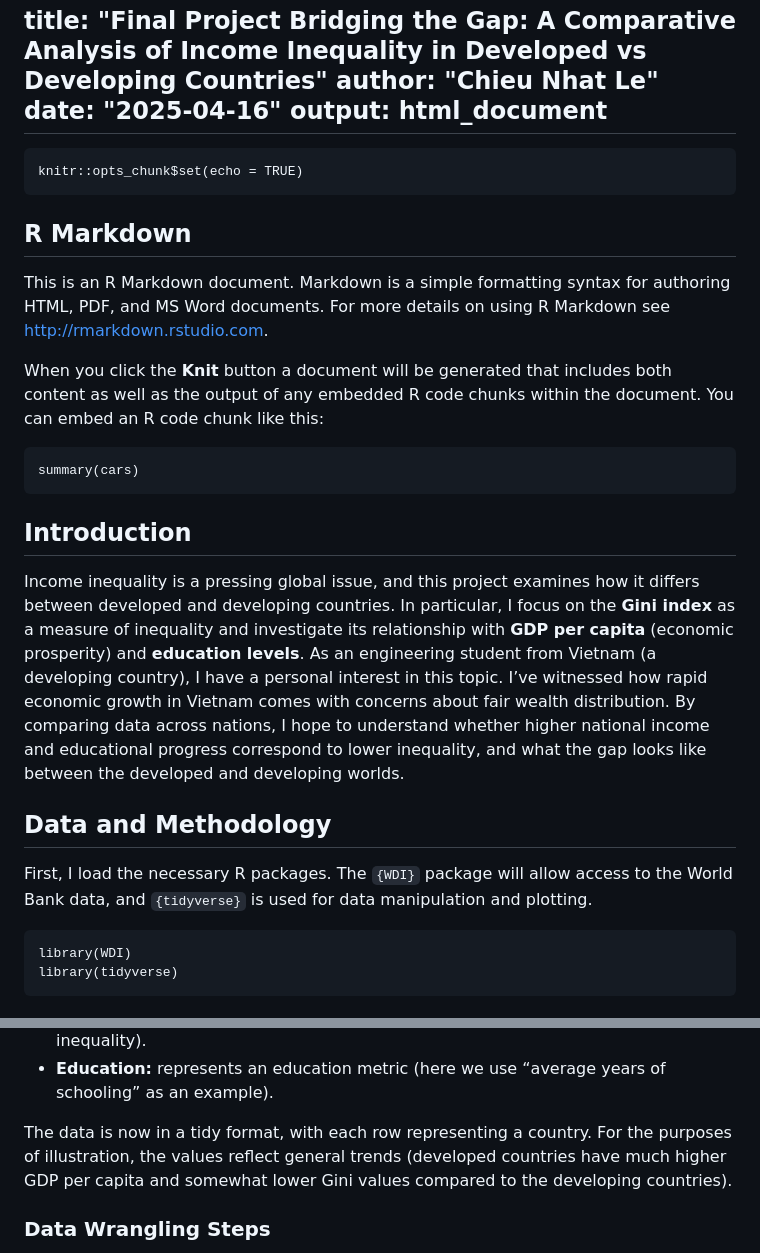
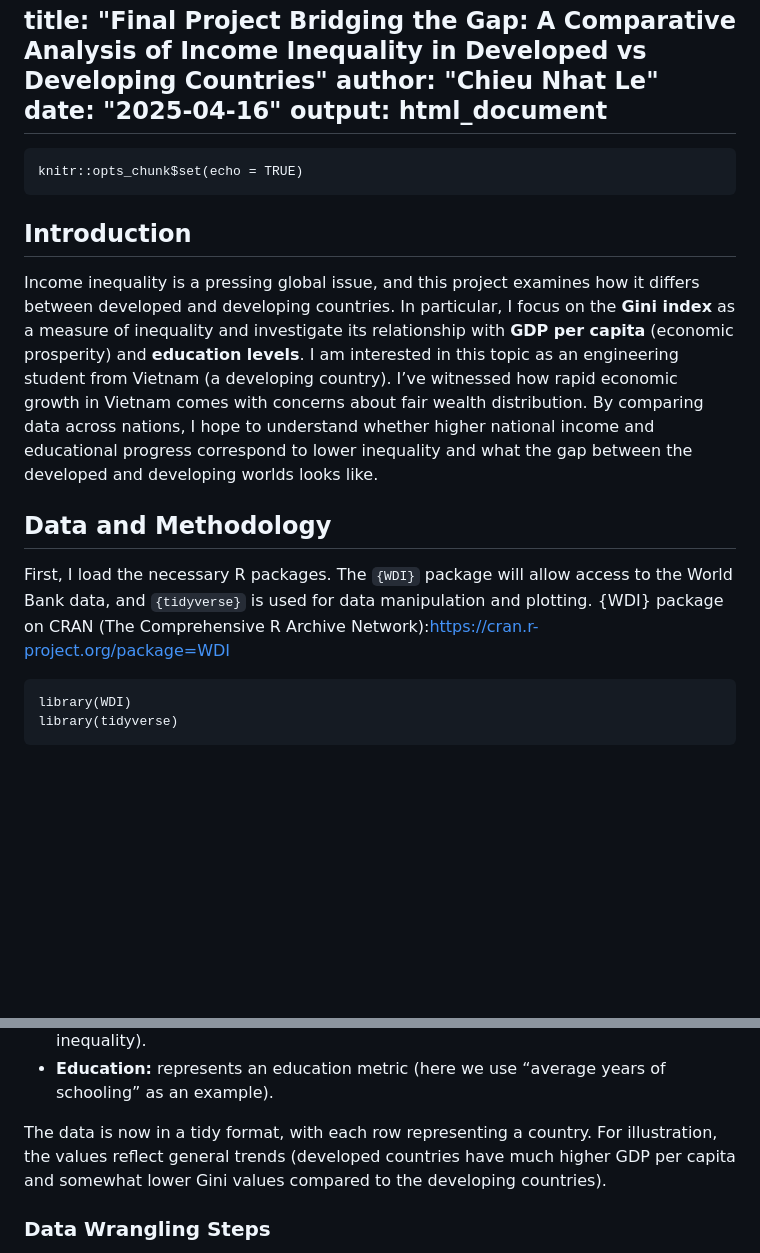
Before and after one commit to chieule12345/Final-porject--STAT228, a Markdown page: README.md, 2 parts joined by grey strips. GitHub-like rendering; blank space fills up the shorter version.

Commit message:
STAT228-Final project-ChieuNhatLe.md

````diff
--- a/README.md
+++ b/README.md
@@ -9,25 +9,14 @@ output: html_document
 ```{r setup, include=FALSE}
 knitr::opts_chunk$set(echo = TRUE)
 ```
-
-## R Markdown
-
-This is an R Markdown document. Markdown is a simple formatting syntax for authoring HTML, PDF, and MS Word documents. For more details on using R Markdown see <http://rmarkdown.rstudio.com>.
-
-When you click the **Knit** button a document will be generated that includes both content as well as the output of any embedded R code chunks within the document. You can embed an R code chunk like this:
-
-```{r cars}
-summary(cars)
-```
-
-
 ## Introduction
 
-Income inequality is a pressing global issue, and this project examines how it differs between developed and developing countries. In particular, I focus on the **Gini index** as a measure of inequality and investigate its relationship with **GDP per capita** (economic prosperity) and **education levels**. As an engineering student from Vietnam (a developing country), I have a personal interest in this topic. I’ve witnessed how rapid economic growth in Vietnam comes with concerns about fair wealth distribution. By comparing data across nations, I hope to understand whether higher national income and educational progress correspond to lower inequality, and what the gap looks like between the developed and developing worlds.
+Income inequality is a pressing global issue, and this project examines how it differs between developed and developing countries. In particular, I focus on the **Gini index** as a measure of inequality and investigate its relationship with **GDP per capita** (economic prosperity) and **education levels**. I am interested in this topic as an engineering student from Vietnam (a developing country). I’ve witnessed how rapid economic growth in Vietnam comes with concerns about fair wealth distribution. By comparing data across nations, I hope to understand whether higher national income and educational progress correspond to lower inequality and what the gap between the developed and developing worlds looks like.
 
 ## Data and Methodology
 
 First, I load the necessary R packages. The `{WDI}` package will allow access to the World Bank data, and `{tidyverse}` is used for data manipulation and plotting.
+ {WDI} package on CRAN (The Comprehensive R Archive Network):https://cran.r-project.org/package=WDI
 
 ```{r libraries, message=FALSE}
 library(WDI)
@@ -77,7 +66,7 @@ In this simulated dataset:
 - **Gini_index:** is a hypothetical Gini coefficient (with higher values = more inequality).
 - **Education:** represents an education metric (here we use “average years of schooling” as an example).
 
-The data is now in a tidy format, with each row representing a country. For the purposes of illustration, the values reflect general trends (developed countries have much higher GDP per capita and somewhat lower Gini values compared to the developing countries).
+The data is now in a tidy format, with each row representing a country. For illustration, the values reflect general trends (developed countries have much higher GDP per capita and somewhat lower Gini values compared to the developing countries).
 
 ### Data Wrangling Steps
 
````
Also changed, not shown: other parts of README.md (+1 -1 lines).
